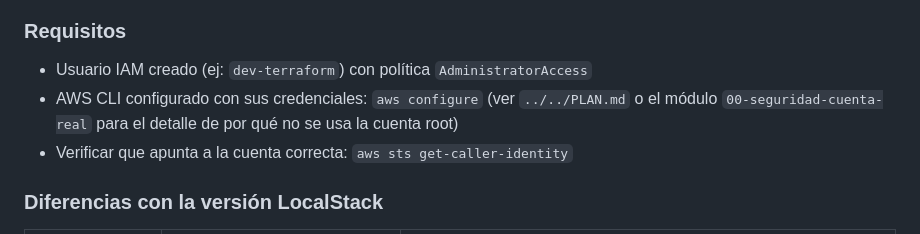
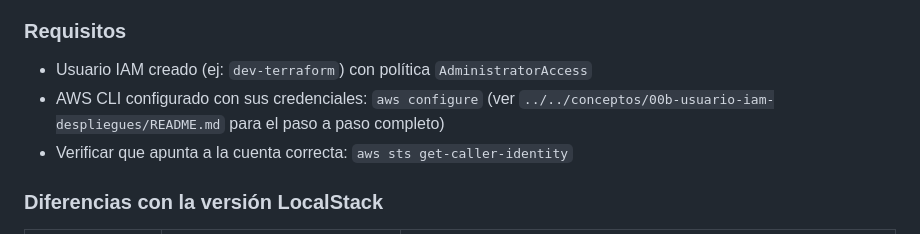
Before and after one commit to facumruiz/aws-cloud-developer, a Markdown page: proyectos/01-s3-static-site/README.md, the part around the change. GitHub-like rendering.

Commit message:
Documentar creación del usuario IAM (dev-terraform) para despliegues

```diff
--- a/proyectos/01-s3-static-site/README.md
+++ b/proyectos/01-s3-static-site/README.md
@@ -90,7 +90,7 @@ Ya no es simulado — esto crea recursos de verdad en tu cuenta de AWS (dentro d
 ### Requisitos
 
 - Usuario IAM creado (ej: `dev-terraform`) con política `AdministratorAccess`
-- AWS CLI configurado con sus credenciales: `aws configure` (ver `../../PLAN.md` o el módulo `00-seguridad-cuenta-real` para el detalle de por qué no se usa la cuenta root)
+- AWS CLI configurado con sus credenciales: `aws configure` (ver `../../conceptos/00b-usuario-iam-despliegues/README.md` para el paso a paso completo)
 - Verificar que apunta a la cuenta correcta: `aws sts get-caller-identity`
 
 ### Diferencias con la versión LocalStack
```
Also changed, not shown: conceptos/00b-usuario-iam-despliegues/README.md (added, +52 -0 lines).
